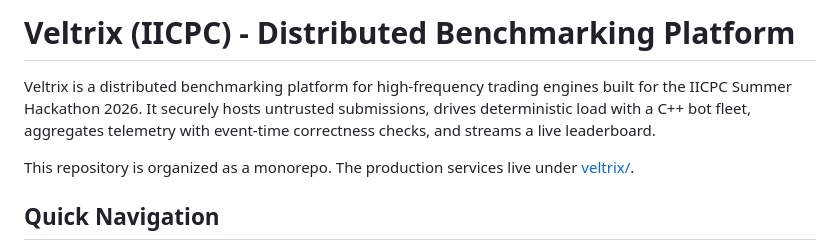
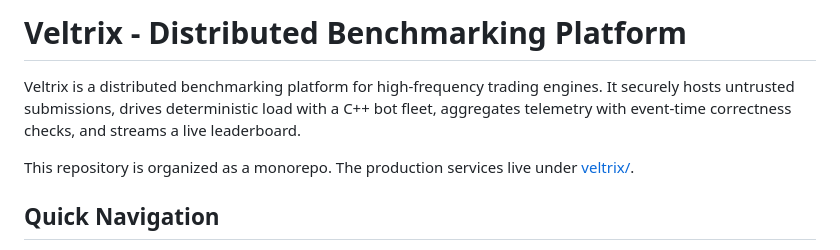
Before and after one commit to Kartikay-0111/Veltrix, a Markdown page: README.md, the part around the change. Drawn GitHub-style.

Commit message:
Update project description in README.md

```diff
--- a/README.md
+++ b/README.md
@@ -1,6 +1,6 @@
-# Veltrix (IICPC) - Distributed Benchmarking Platform
+# Veltrix - Distributed Benchmarking Platform
 
-Veltrix is a distributed benchmarking platform for high-frequency trading engines built for the IICPC Summer Hackathon 2026. It securely hosts untrusted submissions, drives deterministic load with a C++ bot fleet, aggregates telemetry with event-time correctness checks, and streams a live leaderboard.
+Veltrix is a distributed benchmarking platform for high-frequency trading engines. It securely hosts untrusted submissions, drives deterministic load with a C++ bot fleet, aggregates telemetry with event-time correctness checks, and streams a live leaderboard.
 
 This repository is organized as a monorepo. The production services live under [veltrix/](veltrix/).
 
```
